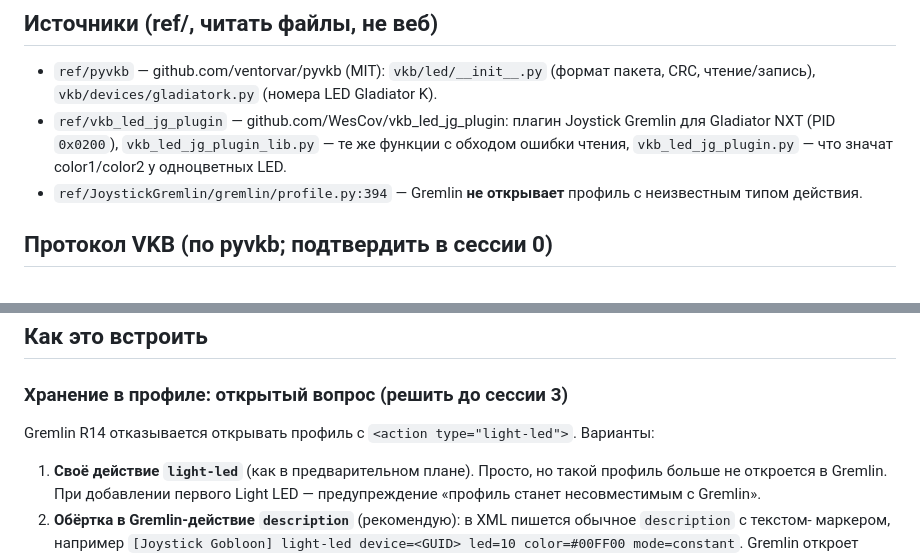
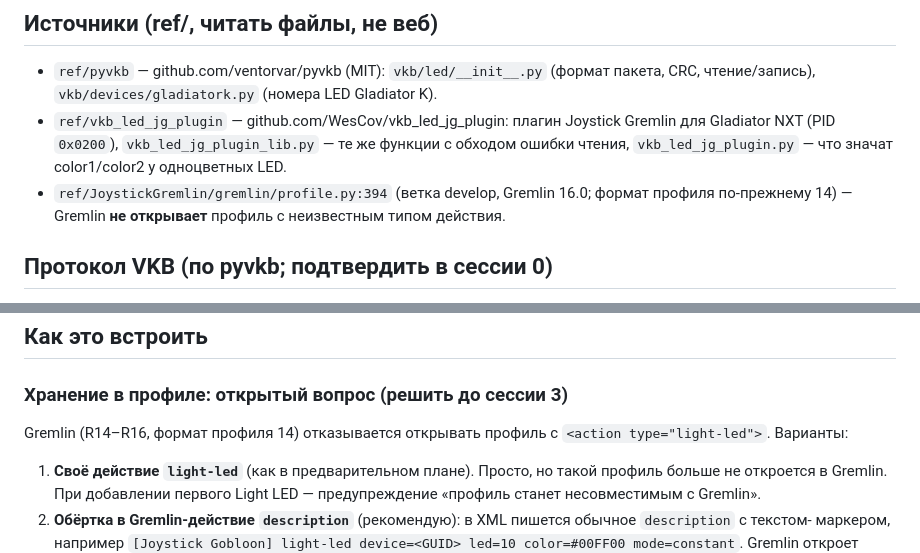
Before and after one commit to h0useRus/JoystickGobloon, a Markdown page: docs/LIGHTING_PLAN.md, 2 parts joined by grey strips. Rendered like a GitHub page.

```diff
--- a/docs/LIGHTING_PLAN.md
+++ b/docs/LIGHTING_PLAN.md
@@ -13,7 +13,8 @@
 - `ref/vkb_led_jg_plugin` — github.com/WesCov/vkb_led_jg_plugin: плагин Joystick Gremlin для Gladiator NXT
   (PID `0x0200`), `vkb_led_jg_plugin_lib.py` — те же функции с обходом ошибки чтения, `vkb_led_jg_plugin.py` —
   что значат color1/color2 у одноцветных LED.
-- `ref/JoystickGremlin/gremlin/profile.py:394` — Gremlin **не открывает** профиль с неизвестным типом действия.
+- `ref/JoystickGremlin/gremlin/profile.py:394` (ветка develop, Gremlin 16.0; формат профиля по-прежнему 14) —
+  Gremlin **не открывает** профиль с неизвестным типом действия.
 
 ## Протокол VKB (по pyvkb; подтвердить в сессии 0)
 
@@ -43,7 +44,7 @@
 
 ### Хранение в профиле: открытый вопрос (решить до сессии 3)
 
-Gremlin R14 отказывается открывать профиль с `<action type="light-led">`. Варианты:
+Gremlin (R14–R16, формат профиля 14) отказывается открывать профиль с `<action type="light-led">`. Варианты:
 
 1. **Своё действие `light-led`** (как в предварительном плане). Просто, но такой профиль больше не откроется
    в Gremlin. При добавлении первого Light LED — предупреждение «профиль станет несовместимым с Gremlin».
```
Also changed, not shown: CLAUDE.md (+3 -1 lines).
